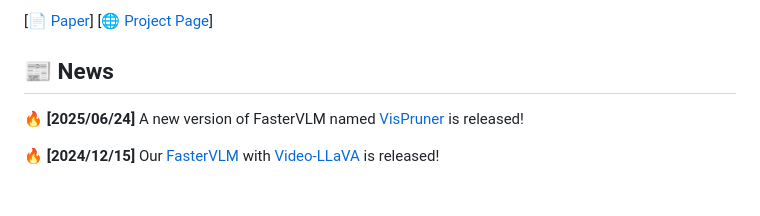
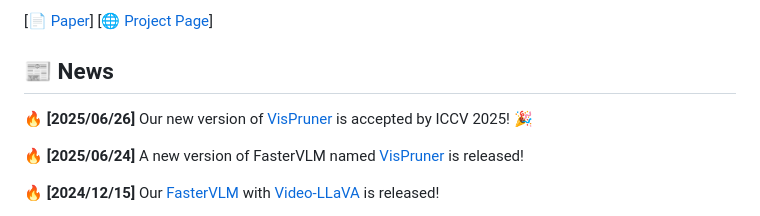
Before and after one commit to Theia-4869/FasterVLM, a Markdown page: README.md, the part around the change. Drawn GitHub-style; blank space fills up the shorter version.

```diff
--- a/README.md
+++ b/README.md
@@ -5,6 +5,8 @@
 [📄 [Paper](https://arxiv.org/abs/2412.01818v1)] [🌐 [Project Page](https://theia4869.com/FasterVLM)]
 
 ## 📰 News
+
+🔥 **[2025/06/26]** Our new version of [VisPruner](https://arxiv.org/abs/2412.01818) is accepted by ICCV 2025! 🎉
 
 🔥 **[2025/06/24]** A new version of FasterVLM named [VisPruner](https://github.com/Theia-4869/VisPruner) is released!
 
```
